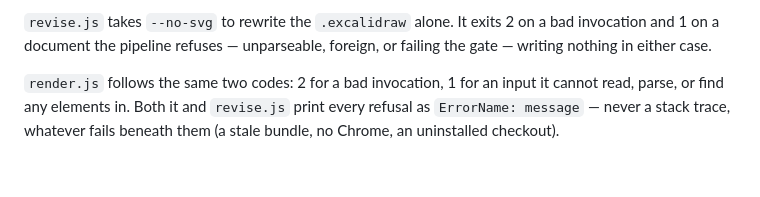
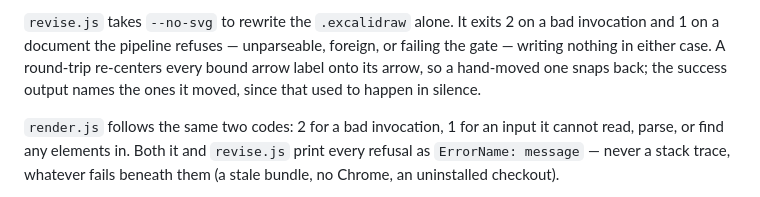
Before and after one commit to Gharib89/aiworx-excalidraw-plugin, a Markdown page: README.md, the part around the change. Drawn GitHub-style; blank space fills up the shorter version.

```diff
--- a/README.md
+++ b/README.md
@@ -71,7 +71,9 @@ publishing its code.
 
 `revise.js` takes `--no-svg` to rewrite the `.excalidraw` alone. It exits 2 on a
 bad invocation and 1 on a document the pipeline refuses — unparseable, foreign,
-or failing the gate — writing nothing in either case.
+or failing the gate — writing nothing in either case. A round-trip re-centers
+every bound arrow label onto its arrow, so a hand-moved one snaps back; the
+success output names the ones it moved, since that used to happen in silence.
 
 `render.js` follows the same two codes: 2 for a bad invocation, 1 for an input it
 cannot read, parse, or find any elements in. Both it and `revise.js` print every
```
Also changed, not shown: skills/excalidraw-diagram/SKILL.md (+5 -3 lines), 1 other file.
